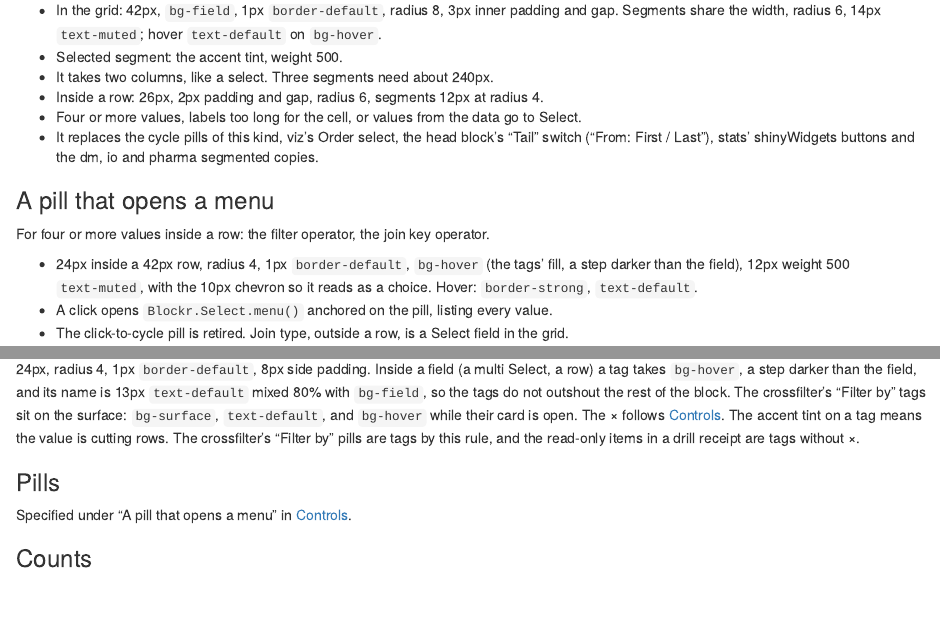
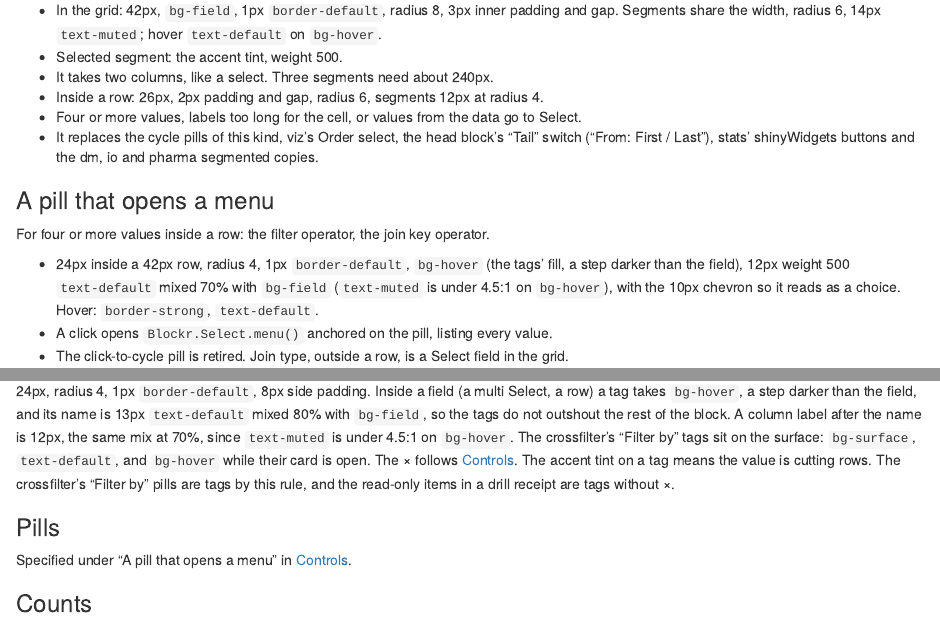
Before and after one commit to BristolMyersSquibb/blockr.ui, an R Markdown document (vignettes/articles/design-system.Rmd): the page in a window 1100 px wide, from 13560 px down, and a second part further down, joined at a grey line. Rendered offline with R 4.5, knitr and Pandoc, with nearby package versions.

Commit message:
Keep muted text off the tags' and pills' bg-hover fill
Since #62 fills tags and pills with bg-hover, their text-muted (a tag's
column label, a pill at rest) is 4.39:1 in light and 4.31:1 in dark in an
open menu. Both now take text-default mixed 70% with bg-field, a step
softer than the tag's name at 80%: 6.1:1 or better.

```diff
--- a/inst/assets/css/blockr-blocks.css
+++ b/inst/assets/css/blockr-blocks.css
@@ -20,7 +21,7 @@
   font: inherit;
   font-size: var(--blockr-font-size-xs);
   font-weight: var(--blockr-font-weight-medium);
-  color: var(--blockr-color-text-muted);
+  color: color-mix(in srgb, var(--blockr-color-text-default) 70%, var(--blockr-color-bg-field));
   background: var(--blockr-color-bg-hover);
   border: 1px solid var(--blockr-color-border-default);
   border-radius: var(--blockr-radius-sm);
--- a/inst/assets/css/blockr-select.css
+++ b/inst/assets/css/blockr-select.css
@@ -317,8 +317,10 @@
 }
 
 /* A column label inside a tag is 12px meta, 8px after the name like
-   everywhere else. */
+   everywhere else. Muted is under 4.5:1 on the tag's bg-hover, so it takes
+   the name's mix at 70%, a step softer than the name. */
 .blockr-select__tag .blockr-select__opt-label {
+  color: color-mix(in srgb, var(--blockr-color-text-default) 70%, var(--blockr-color-bg-field));
   font-size: var(--blockr-font-size-xs);
   margin-left: 8px;
 }
--- a/vignettes/articles/design-system.Rmd
+++ b/vignettes/articles/design-system.Rmd
@@ -718,7 +718,8 @@ operator.
 
 - 24px inside a 42px row, radius 4, 1px `border-default`, `bg-hover` (the
   tags' fill, a step darker than the field), 12px
-  weight 500 `text-muted`, with the 10px chevron so it reads as a choice. Hover:
+  weight 500 `text-default` mixed 70% with `bg-field` (`text-muted` is under
+  4.5:1 on `bg-hover`), with the 10px chevron so it reads as a choice. Hover:
   `border-strong`, `text-default`.
 - A click opens `Blockr.Select.menu()` anchored on the pill, listing every
   value.
@@ -1140,8 +1141,9 @@ you act on, keep 4px corners.
 24px, radius 4, 1px `border-default`, 8px side padding. Inside a field (a multi
 Select, a row) a tag takes `bg-hover`, a step darker than the field, and its
 name is 13px `text-default` mixed 80% with `bg-field`, so the tags do not
-outshout the rest of the block. The crossfilter's "Filter by" tags sit on the
-surface: `bg-surface`, `text-default`, and `bg-hover` while their card is open.
+outshout the rest of the block. A column label after the name is 12px, the
+same mix at 70%, since `text-muted` is under 4.5:1 on `bg-hover`. The
+crossfilter's "Filter by" tags sit on the surface: `bg-surface`, `text-default`, and `bg-hover` while their card is open.
 The × follows [Controls](#controls). The accent tint on a tag
 means the value is cutting rows. The crossfilter's "Filter by" pills are tags
 by this rule, and the read-only items in a drill receipt are tags without ×.
```
Also changed, not shown: inst/assets/css/blockr-blocks.css (3 more changed lines).
